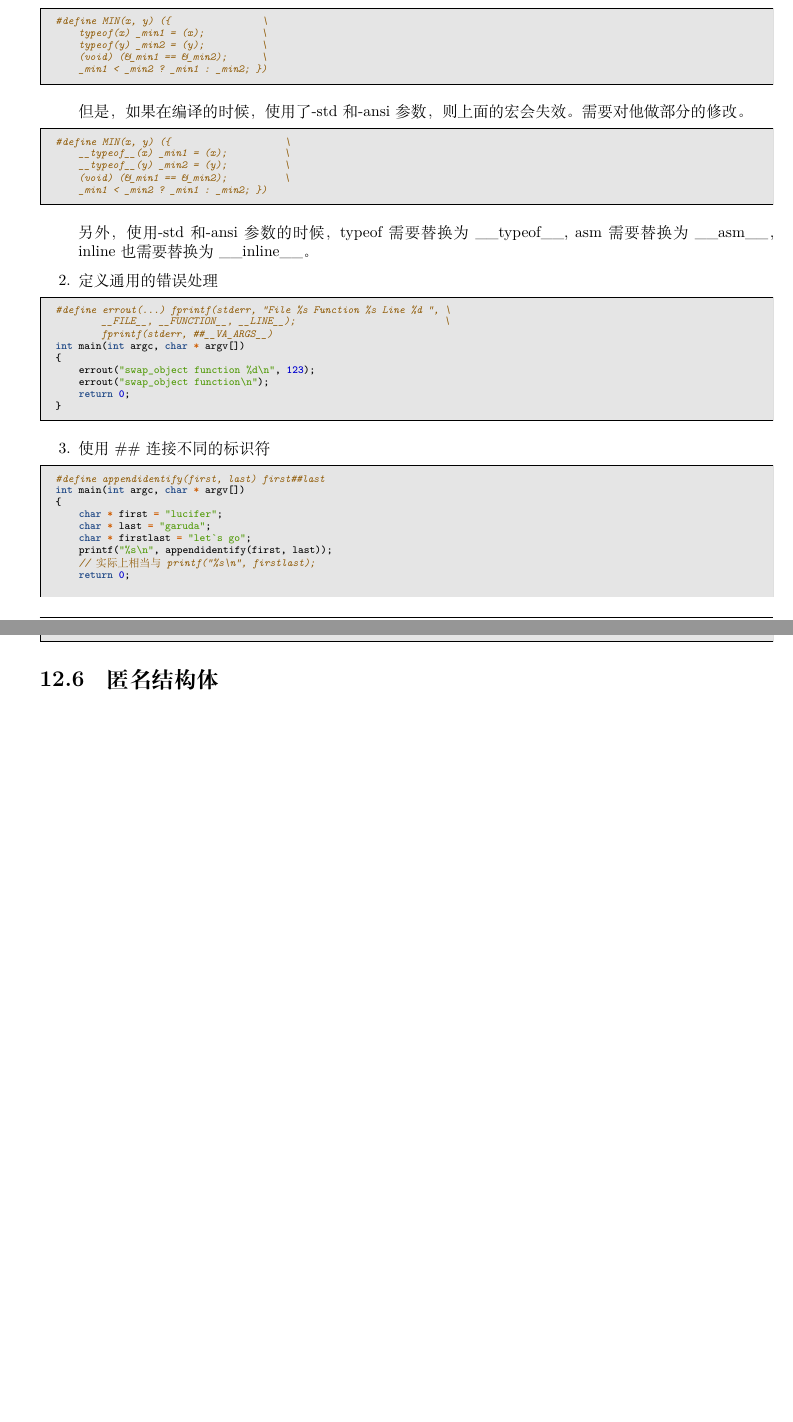
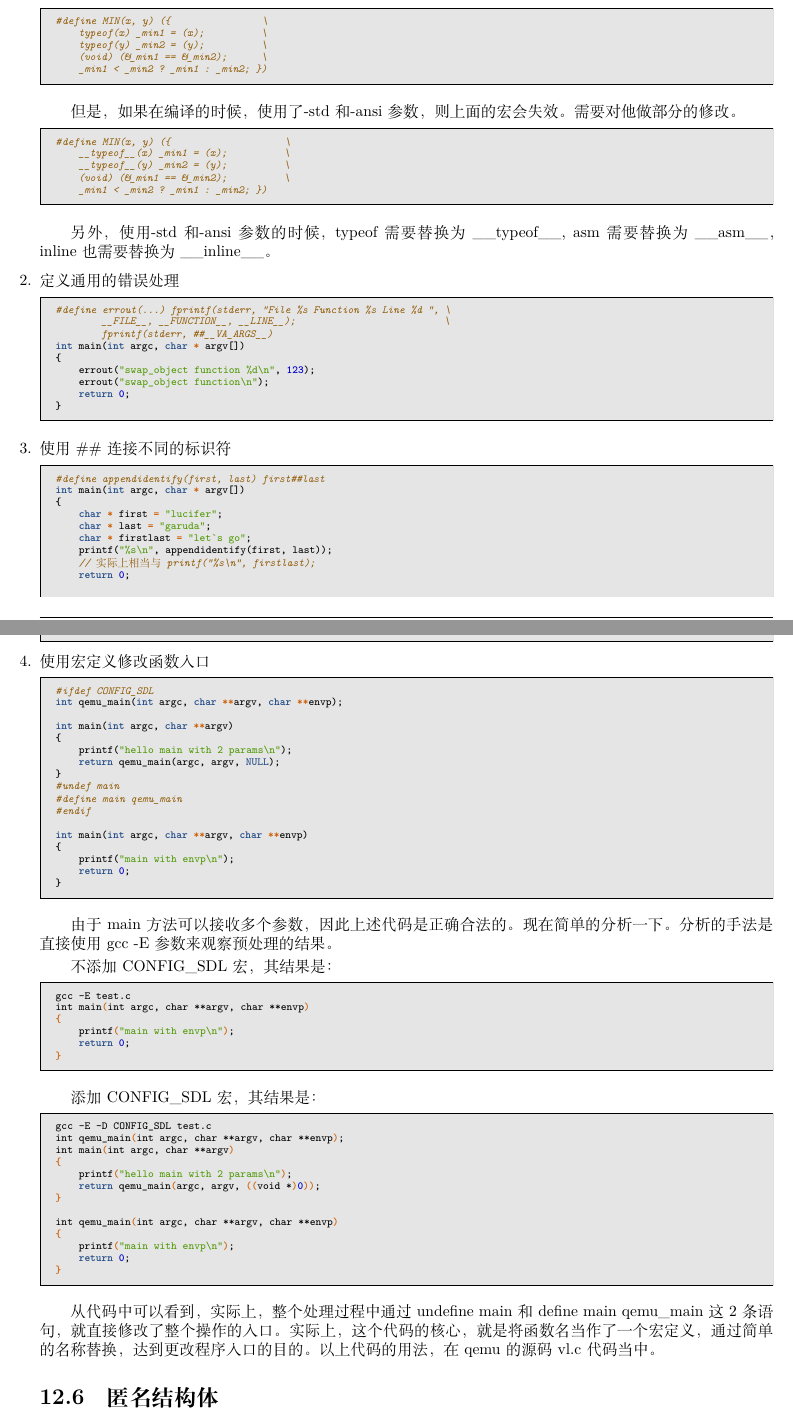
Before and after one commit to luoyancn/docs, a LaTeX thesis (docs.tex, which reads c.tex): two parts of pages 92 and 93 of 109 before the commit and two parts of pages 92 and 93 of 110 after it, joined at a grey line, cut so that both start at the same text, the shorter picture padded with empty space. Compiled offline with XeLaTeX; a missing font is replaced by an installed copy or a similar font.

Commit message:
Add qemu main function detail

```diff
--- a/c.tex
+++ b/c.tex
@@ -166,7 +166,8 @@ void destroy_tree(tree *root){
     (void) (&_min1 == &_min2);      \
     _min1 < _min2 ? _min1 : _min2; })
 \end{code-in-enumerate}
-
+\par\parshape0 \linewidth\textwidth
+\setlength{\parindent}{2em}
 但是，如果在编译的时候，使用了-std和-ansi参数，则上面的宏会失效。需要对他做部分的修改。
 \begin{code-in-enumerate}{c}
 #define MIN(x, y) ({                    \
@@ -205,6 +207,66 @@ int main(int argc, char * argv[])
     return 0;
 }
 \end{code-in-enumerate}
+
+\1 使用宏定义修改函数入口
+\begin{code-in-enumerate}{c}
+#ifdef CONFIG_SDL
+int qemu_main(int argc, char **argv, char **envp);
+
+int main(int argc, char **argv)
+{
+    printf("hello main with 2 params\n");
+    return qemu_main(argc, argv, NULL);
+}
+#undef main
+#define main qemu_main
+#endif
+
+int main(int argc, char **argv, char **envp)
+{
+    printf("main with envp\n");
+    return 0;
+}
+\end{code-in-enumerate}
+\par\parshape0 \linewidth\textwidth
+\setlength{\parindent}{2em}
+由于main方法可以接收多个参数，因此上述代码是正确合法的。现在简单的分析一下。
+分析的手法是直接使用gcc -E参数来观察预处理的结果。
+
+\setlength{\parindent}{2em}
+不添加CONFIG\_SDL宏，其结果是：
+\begin{code-in-enumerate}{bash}
+gcc -E test.c
+int main(int argc, char **argv, char **envp)
+{
+    printf("main with envp\n");
+    return 0;
+}
+\end{code-in-enumerate}
+\par\parshape0 \linewidth\textwidth
+\setlength{\parindent}{2em}
+添加CONFIG\_SDL宏，其结果是：
+\begin{code-in-enumerate}{bash}
+gcc -E -D CONFIG_SDL test.c
+int qemu_main(int argc, char **argv, char **envp);
+int main(int argc, char **argv)
+{
+    printf("hello main with 2 params\n");
+    return qemu_main(argc, argv, ((void *)0));
+}
+
+int qemu_main(int argc, char **argv, char **envp)
+{
+    printf("main with envp\n");
+    return 0;
+}
+\end{code-in-enumerate}
+\par\parshape0 \linewidth\textwidth
+\setlength{\parindent}{2em}
+从代码中可以看到，实际上，整个处理过程中通过undefine main和define main qemu\_main
+这2条语句，就直接修改了整个操作的入口。实际上，这个代码的核心，就是将函数名当作
+了一个宏定义，通过简单的名称替换，达到更改程序入口的目的。以上代码的用法，在qemu的
+源码vl.c代码当中。
 \end{outline}
 
 \section{匿名结构体}
```
Also changed, not shown: c.tex (3 more changed lines).
